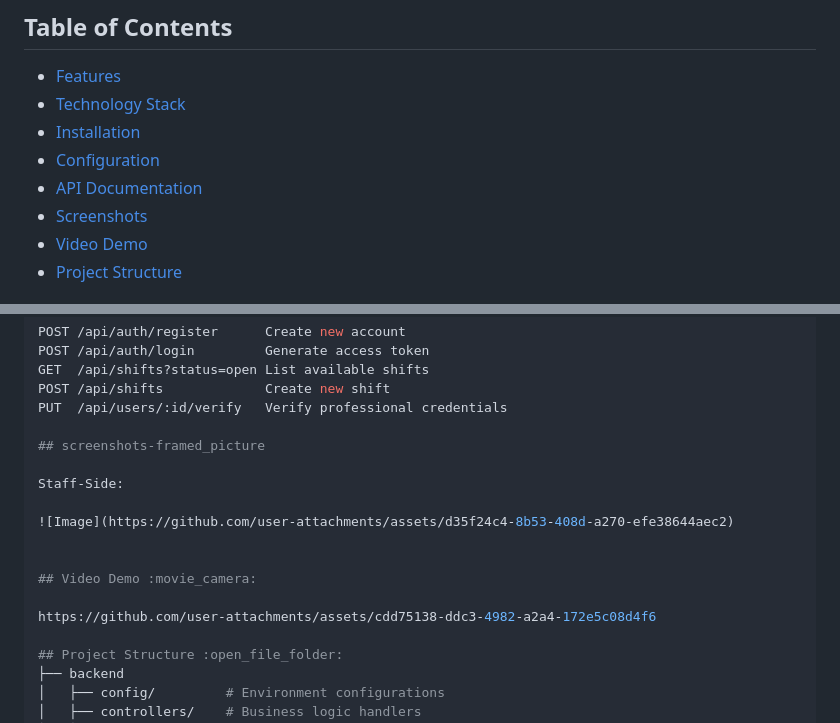
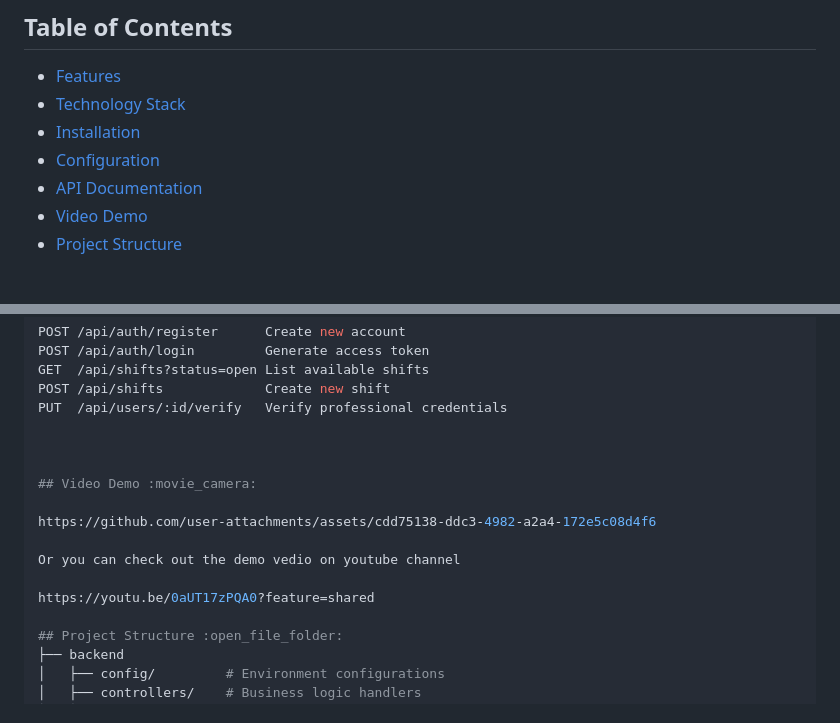
Before and after one commit to MuhammadUzair88/Hackathon-MediShift-Align, a Markdown page: README.md, 2 parts joined by grey strips. Drawn GitHub-style.

```diff
--- a/README.md
+++ b/README.md
@@ -12,7 +12,6 @@ A healthcare coordination platform connecting medical professionals with healthc
 - [Installation](#installation-wrench)
 - [Configuration](#configuration-gear)
 - [API Documentation](#api-documentation-books)
-- [Screenshots](#screenshots-framed_picture)
 - [Video Demo](#video-demo-movie_camera)
 - [Project Structure](#project-structure-open_file_folder)
 
@@ -78,16 +77,15 @@ GET  /api/shifts?status=open List available shifts
 POST /api/shifts             Create new shift
 PUT  /api/users/:id/verify   Verify professional credentials
 
-## screenshots-framed_picture
-
-Staff-Side:
-
-![Image](https://github.com/user-attachments/assets/d35f24c4-8b53-408d-a270-efe38644aec2)
 
 
 ## Video Demo :movie_camera:
 
 https://github.com/user-attachments/assets/cdd75138-ddc3-4982-a2a4-172e5c08d4f6
+
+Or you can check out the demo vedio on youtube channel
+
+https://youtu.be/0aUT17zPQA0?feature=shared
 
 ## Project Structure :open_file_folder:
 ├── backend
```
